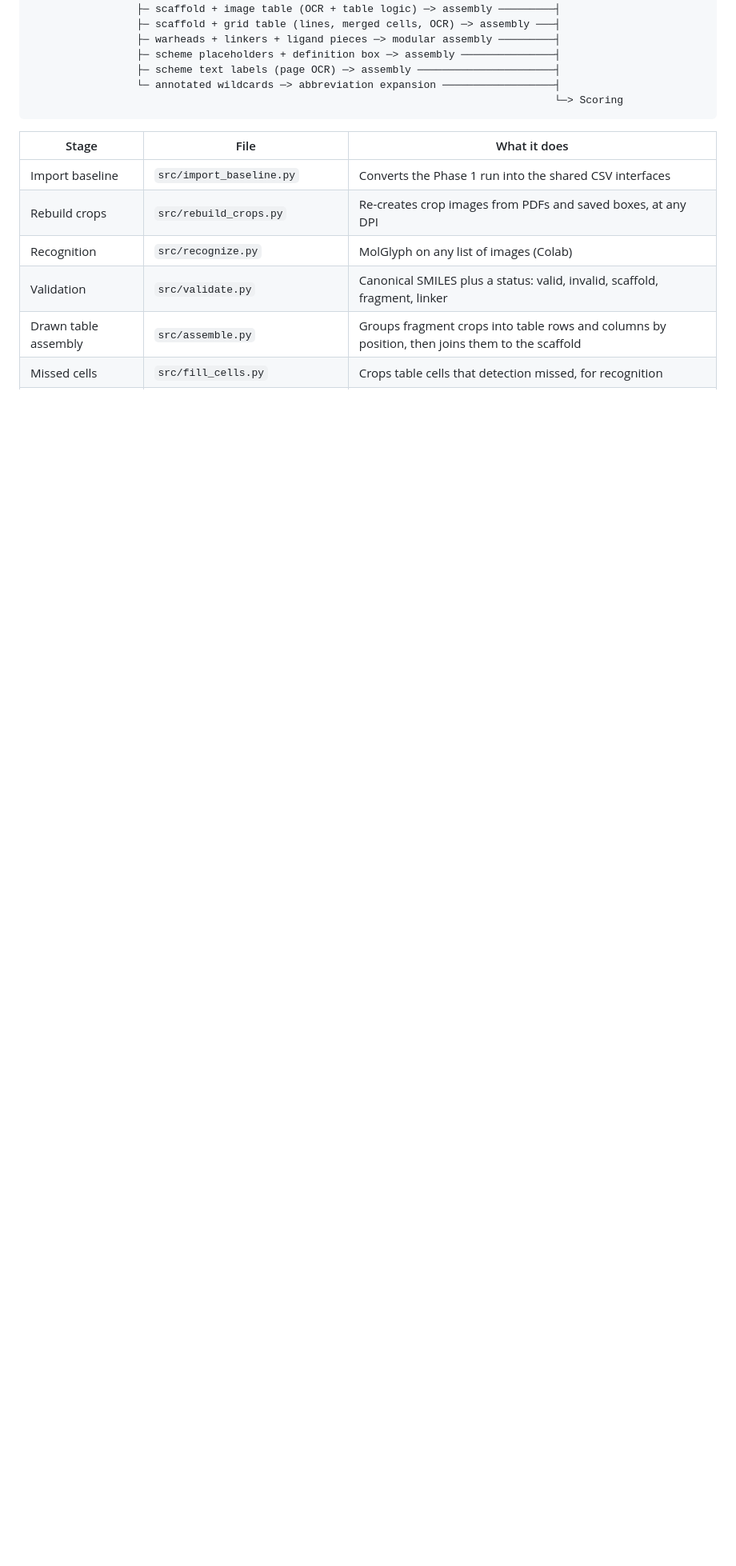
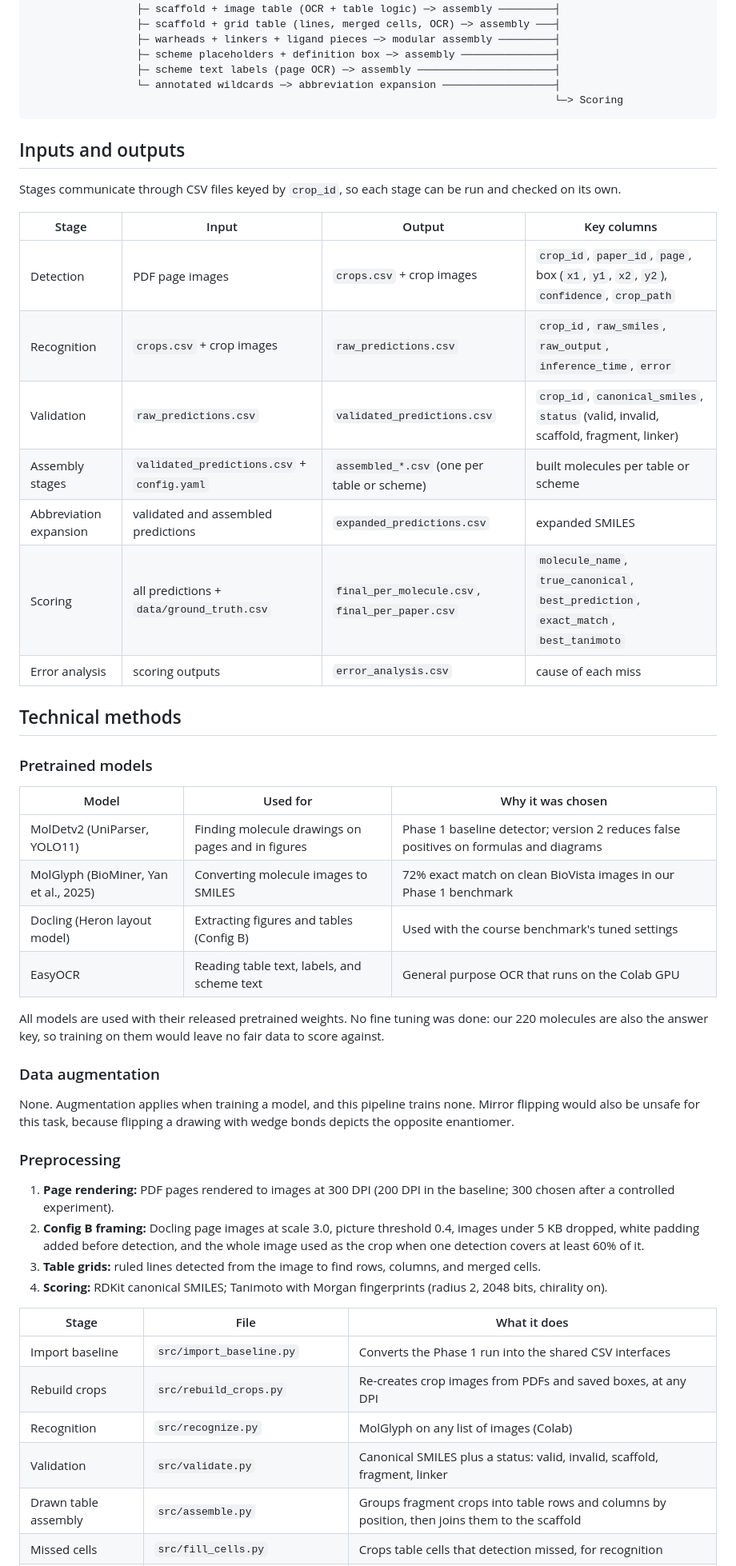
Before and after one commit to jasferdavidgabriel/xn_pipeline, a Markdown page: README.md, the part around one of its changes. Shown at 80% size. GitHub-like rendering; blank space fills up the shorter version.

````diff
--- a/README.md
+++ b/README.md
@@ -122,6 +139,44 @@ PDF pages
                  └─ annotated wildcards ─> abbreviation expansion ──────────────────┤
                                                                                     └─> Scoring
 ```
+
+## Inputs and outputs
+
+Stages communicate through CSV files keyed by `crop_id`, so each stage can be run and checked on its own.
+
+| Stage | Input | Output | Key columns |
+|---|---|---|---|
+| Detection | PDF page images | `crops.csv` + crop images | `crop_id`, `paper_id`, `page`, box (`x1`, `y1`, `x2`, `y2`), `confidence`, `crop_path` |
+| Recognition | `crops.csv` + crop images | `raw_predictions.csv` | `crop_id`, `raw_smiles`, `raw_output`, `inference_time`, `error` |
+| Validation | `raw_predictions.csv` | `validated_predictions.csv` | `crop_id`, `canonical_smiles`, `status` (valid, invalid, scaffold, fragment, linker) |
+| Assembly stages | `validated_predictions.csv` + `config.yaml` | `assembled_*.csv` (one per table or scheme) | built molecules per table or scheme |
+| Abbreviation expansion | validated and assembled predictions | `expanded_predictions.csv` | expanded SMILES |
+| Scoring | all predictions + `data/ground_truth.csv` | `final_per_molecule.csv`, `final_per_paper.csv` | `molecule_name`, `true_canonical`, `best_prediction`, `exact_match`, `best_tanimoto` |
+| Error analysis | scoring outputs | `error_analysis.csv` | cause of each miss |
+
+## Technical methods
+
+### Pretrained models
+
+| Model | Used for | Why it was chosen |
+|---|---|---|
+| MolDetv2 (UniParser, YOLO11) | Finding molecule drawings on pages and in figures | Phase 1 baseline detector; version 2 reduces false positives on formulas and diagrams |
+| MolGlyph (BioMiner, Yan et al., 2025) | Converting molecule images to SMILES | 72% exact match on clean BioVista images in our Phase 1 benchmark |
+| Docling (Heron layout model) | Extracting figures and tables (Config B) | Used with the course benchmark's tuned settings |
+| EasyOCR | Reading table text, labels, and scheme text | General purpose OCR that runs on the Colab GPU |
+
+All models are used with their released pretrained weights. No fine tuning was done: our 220 molecules are also the answer key, so training on them would leave no fair data to score against.
+
+### Data augmentation
+
+None. Augmentation applies when training a model, and this pipeline trains none. Mirror flipping would also be unsafe for this task, because flipping a drawing with wedge bonds depicts the opposite enantiomer.
+
+### Preprocessing
+
+1. **Page rendering:** PDF pages rendered to images at 300 DPI (200 DPI in the baseline; 300 chosen after a controlled experiment).
+2. **Config B framing:** Docling page images at scale 3.0, picture threshold 0.4, images under 5 KB dropped, white padding added before detection, and the whole image used as the crop when one detection covers at least 60% of it.
+3. **Table grids:** ruled lines detected from the image to find rows, columns, and merged cells.
+4. **Scoring:** RDKit canonical SMILES; Tanimoto with Morgan fingerprints (radius 2, 2048 bits, chirality on).
 
 | Stage | File | What it does |
 |---|---|---|
````
Also changed, not shown: other parts of README.md (+18 -1 lines), docs/sample_crop_1_p3_001.png (added).
